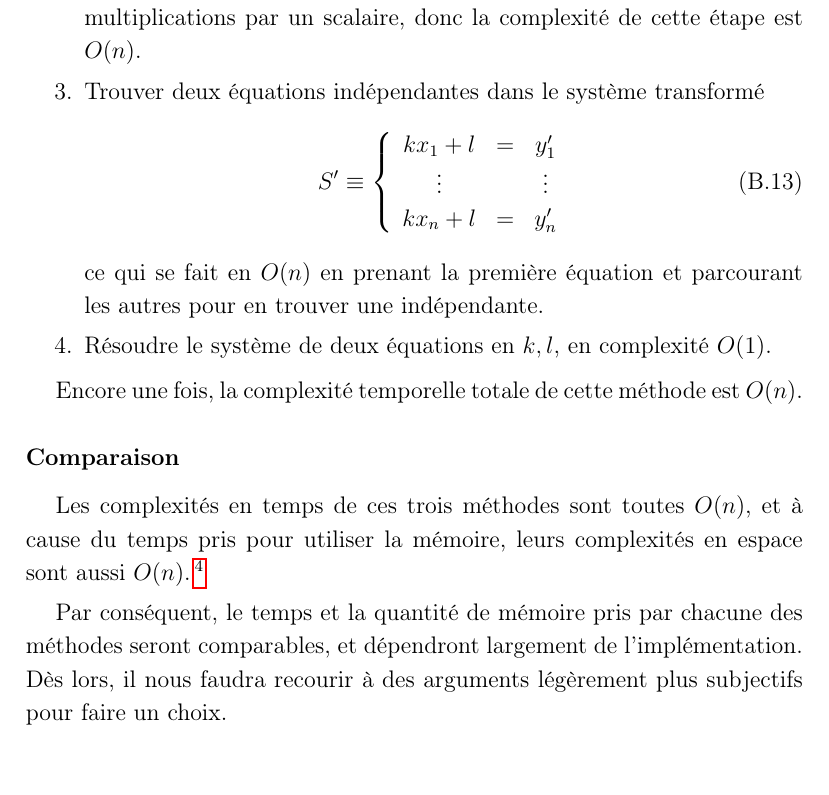
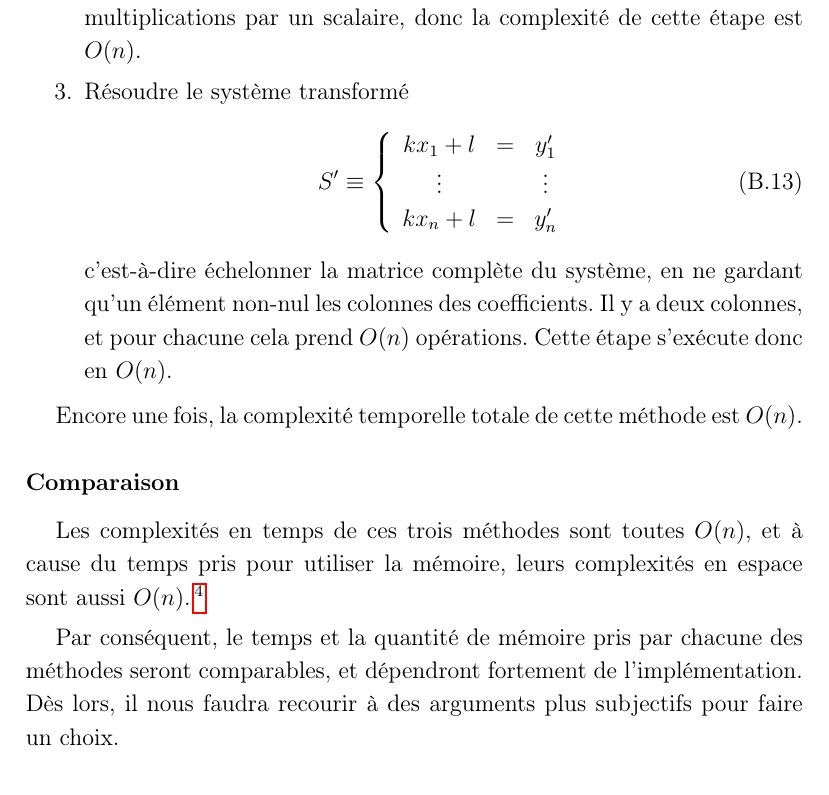
Before and after one commit to vlecomte/rapport-q2, a LaTeX document (var/approx-lin.tex, which reads app/approx-lin/temps.tex): part of page 9 of 9, cut so that both start at the same text. Compiled offline with pdfLaTeX.

Commit message:
Reformulations dans la complexité de méth. 3

```diff
--- a/app/approx-lin/temps.tex
+++ b/app/approx-lin/temps.tex
@@ -67,7 +67,7 @@ Les étapes de l'algorithme sont:
         De nouveau, il s'agit d'un nombre constant de produits scalaires
         et de multiplications par un scalaire, donc la complexité
         de cette étape est $O(n)$.
-    \item Trouver deux équations indépendantes dans le système transformé
+    \item Résoudre le système transformé
         \begin{equation}
             S' \equiv
             \left\{
@@ -78,10 +78,11 @@ Les étapes de l'algorithme sont:
                 \end{array}
             \right.
         \end{equation}
-        ce qui se fait en $O(n)$ en prenant la première équation et
-        parcourant les autres pour en trouver une indépendante.
-    \item Résoudre le système de deux équations en $k,l$,
-        en complexité $O(1)$.
+        c'est-à-dire échelonner la matrice complète du système,
+        en ne gardant qu'un élément non-nul les colonnes des coefficients.
+        Il y a deux colonnes, et pour chacune cela prend
+        $O(n)$ opérations.
+        Cette étape s'exécute donc en $O(n)$.
 \end{enumerate}
 
 Encore une fois, la complexité temporelle totale de cette méthode est $O(n)$.
@@ -98,6 +99,6 @@ leurs complexités en espace sont aussi $O(n)$.%
 
 Par conséquent, le temps et la quantité de mémoire pris par
 chacune des méthodes seront comparables,
-et dépendront largement de l'implémentation.
-Dès lors, il nous faudra recourir à des arguments légèrement plus subjectifs
+et dépendront fortement de l'implémentation.
+Dès lors, il nous faudra recourir à des arguments plus subjectifs
 pour faire un choix.
```
Also changed, not shown: app/approx-lin/temps.tex (3 more changed lines).
